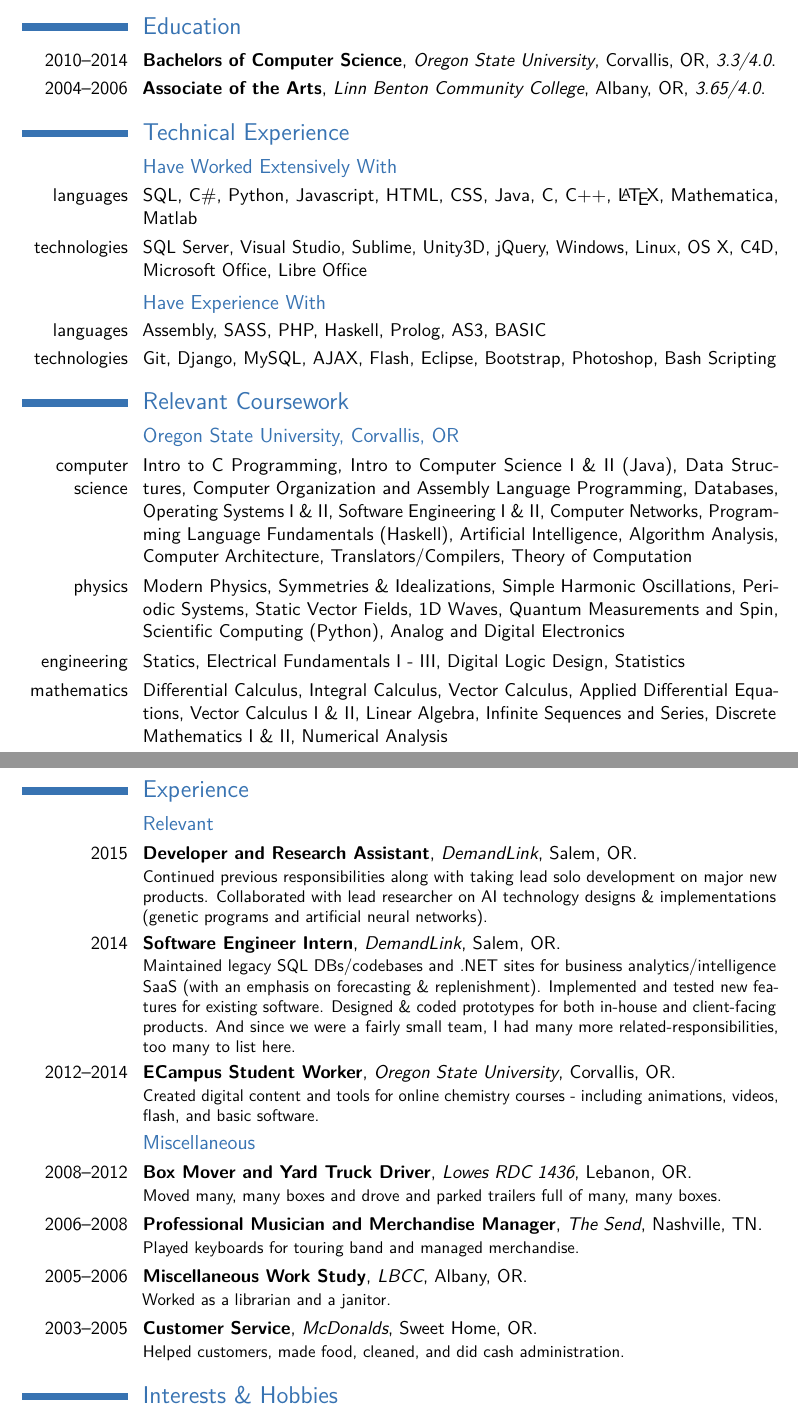
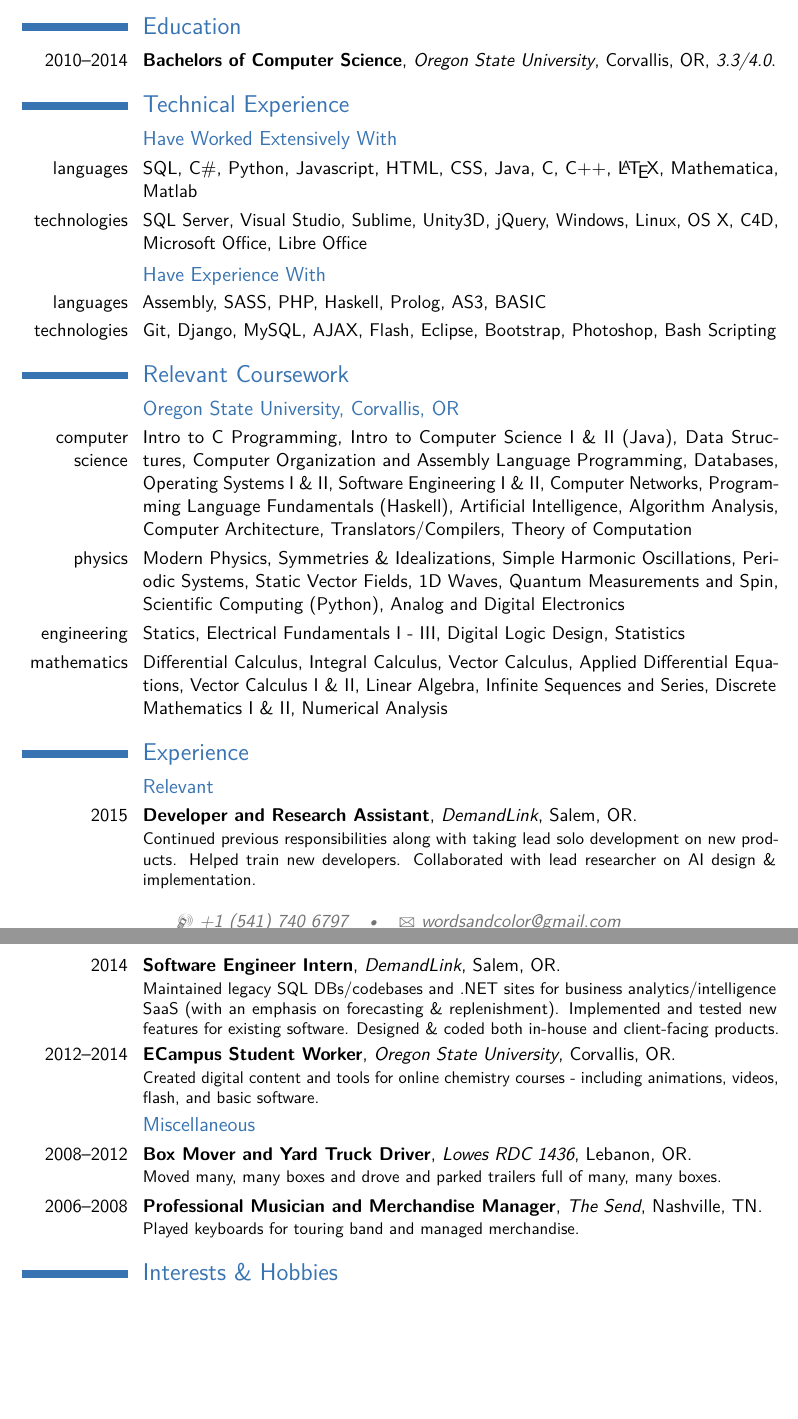
Before and after one commit to ryanmp/ryanmp.github.io, a LaTeX CV (Resume/resume.tex): two parts of pages 1 and 2 of 3 before the commit and two parts of pages 1 and 2 of 2 after it, joined at a grey line, cut so that both start at the same text, the shorter picture padded with empty space. Compiled offline with pdfLaTeX.

Commit message:
one email address

```diff
--- a/Resume/resume.tex
+++ b/Resume/resume.tex
@@ -6,9 +6,9 @@
 \usepackage[scale=0.75]{geometry}
 
 \name{Ryan}{Phillips}
-\title{Software Engineer, Computer Scientist, Web \& Mobile Developer}
+\title{Software Engineer}
 \phone[mobile]{+1~(541)~740~6797}
-\email{rmkpzx@gmail.com}
+\email{wordsandcolor@gmail.com}
 \homepage{www.rmkp.me}
 
 % usage: \cvreference{name}{address line 1}{address line 2}{address line 3}{address line 4}{e-mail address}{phone number}
@@ -33,14 +33,12 @@
     }%
 }
 
-
 \begin{document}
 
 \maketitle
 
 \section{Education}
 \cventry{2010--2014}{Bachelors of Computer Science}{Oregon State University}{Corvallis, OR}{\textit{3.3/4.0}}{}
-\cventry{2004--2006}{Associate of the Arts}{Linn Benton Community College}{Albany, OR}{\textit{3.65/4.0}}{}
 
 \section{Technical Experience}
 \subsection{Have Worked Extensively With}
@@ -61,11 +59,11 @@
 \subsection{Relevant}
 
 \cventry{2015}{Developer and Research Assistant}{DemandLink}{Salem, OR}{}{
-Continued previous responsibilities along with taking lead solo development on major new products. Collaborated with lead researcher on AI technology designs \& implementations (genetic programs and artificial neural networks).
+Continued previous responsibilities along with taking lead solo development on new products. Helped train new developers. Collaborated with lead researcher on AI design \& implementation.
 }
 
 \cventry{2014}{Software Engineer Intern}{DemandLink}{Salem, OR}{}{
-Maintained legacy SQL DBs/codebases and .NET sites for business analytics/intelligence SaaS (with an emphasis on forecasting \& replenishment). Implemented and tested new features for existing software. Designed \& coded prototypes for both in-house and client-facing products. And since we were a fairly small team, I had many more related-responsibilities, too many to list here.
+Maintained legacy SQL DBs/codebases and .NET sites for business analytics/intelligence SaaS (with an emphasis on forecasting \& replenishment). Implemented and tested new features for existing software. Designed \& coded both in-house and client-facing products.
 }
 
 \cventry{2012--2014}{ECampus Student Worker}{Oregon State University}{Corvallis, OR}{}{
@@ -77,12 +75,6 @@
 }
 \cventry{2006--2008}{Professional Musician and Merchandise Manager}{The Send}{Nashville, TN}{}{
 Played keyboards for touring band and managed merchandise.
-}
-\cventry{2005--2006}{Miscellaneous Work Study}{LBCC}{Albany, OR}{}{
-Worked as a librarian and a janitor.
-}
-\cventry{2003--2005}{Customer Service}{McDonalds}{Sweet Home, OR}{}{
-Helped customers, made food, cleaned, and did cash administration.
 }
 
 \section{Interests \& Hobbies}
```
Also changed, not shown: resume_ryanmarkphillips.pdf, Resume/resume.tex (12 more changed lines), 1 other file.
